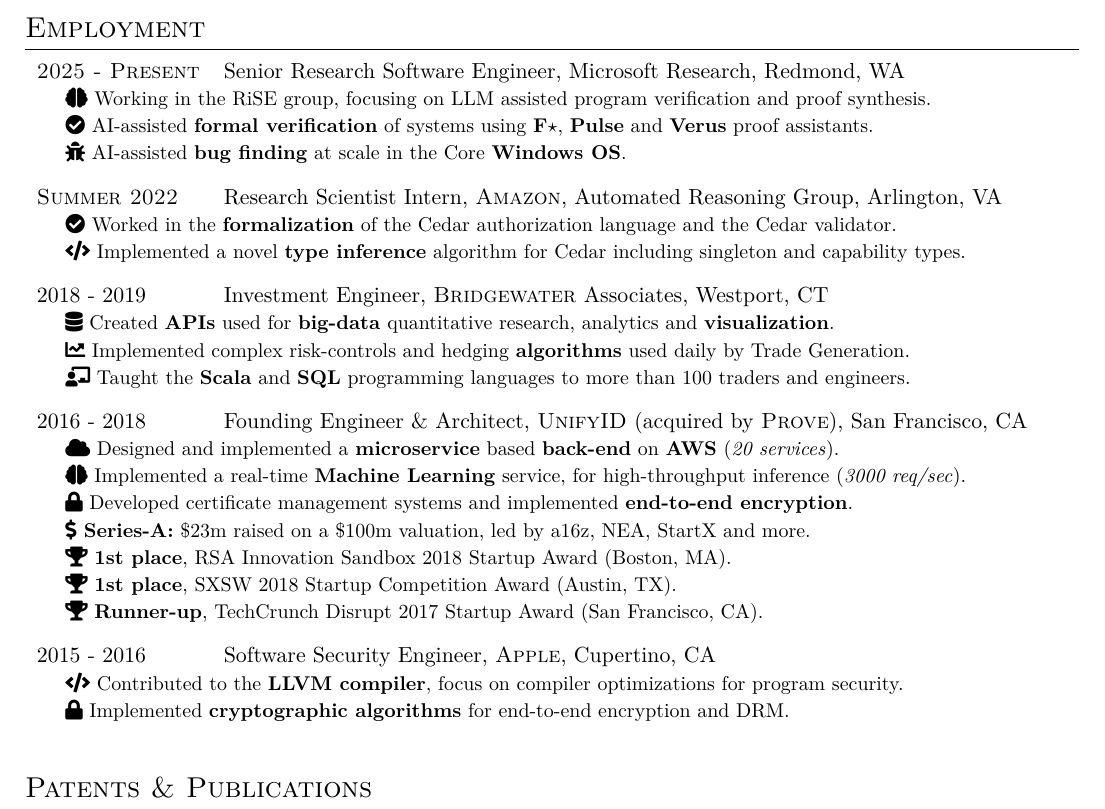
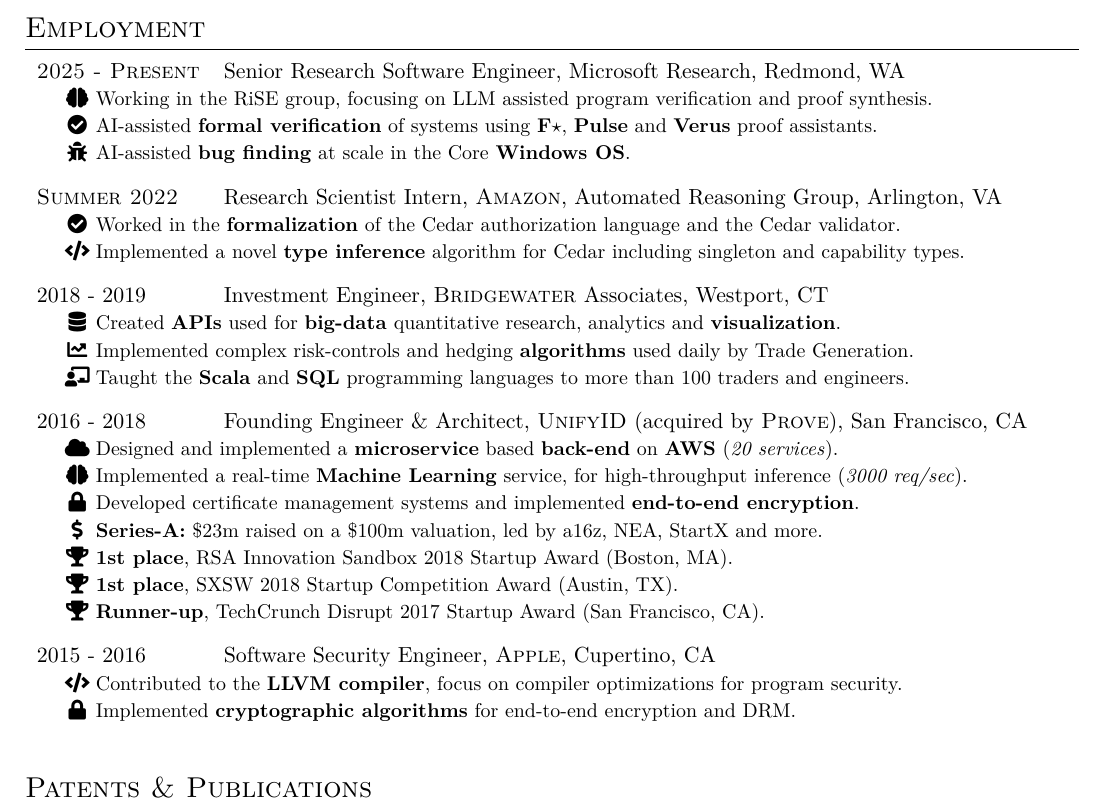
Before and after one commit to elefthei/resume, a LaTeX document (elefthei.tex, which reads lib.tex): part of page 1 of 2, cut so that both start at the same text. Compiled offline with XeLaTeX.

Commit message:
Add fixed-width icon macro for aligned FA icons
Co-authored-by: Copilot <223556219+Copilot@users.noreply.github.com>

```diff
--- a/lib.tex
+++ b/lib.tex
@@ -28,7 +28,8 @@
 \titlespacing{\section}{0pt}{3pt}{5pt}
 
 % Macros
+\newcommand{\setwidth}[2][12pt]{\makebox[#1][c]{#2}}
 \newcommand{\email}[1]{\href{mailto:#1}{#1}}
 \newcommand{\link}[1]{\href{https://www.#1}{#1}}
 \newcommand{\jline}[1]{\multicolumn{2}{l}{\hspace*{0.5cm}\small \textbf{--} {#1}}}
-\newcommand{\ijline}[2]{\multicolumn{2}{l}{\hspace*{0.5cm}\small {#1}\ {#2}}}
+\newcommand{\ijline}[2]{\multicolumn{2}{l}{\hspace*{0.5cm}\small \setwidth{#1}\ {#2}}}
```
Also changed, not shown: elefthei.pdf.
